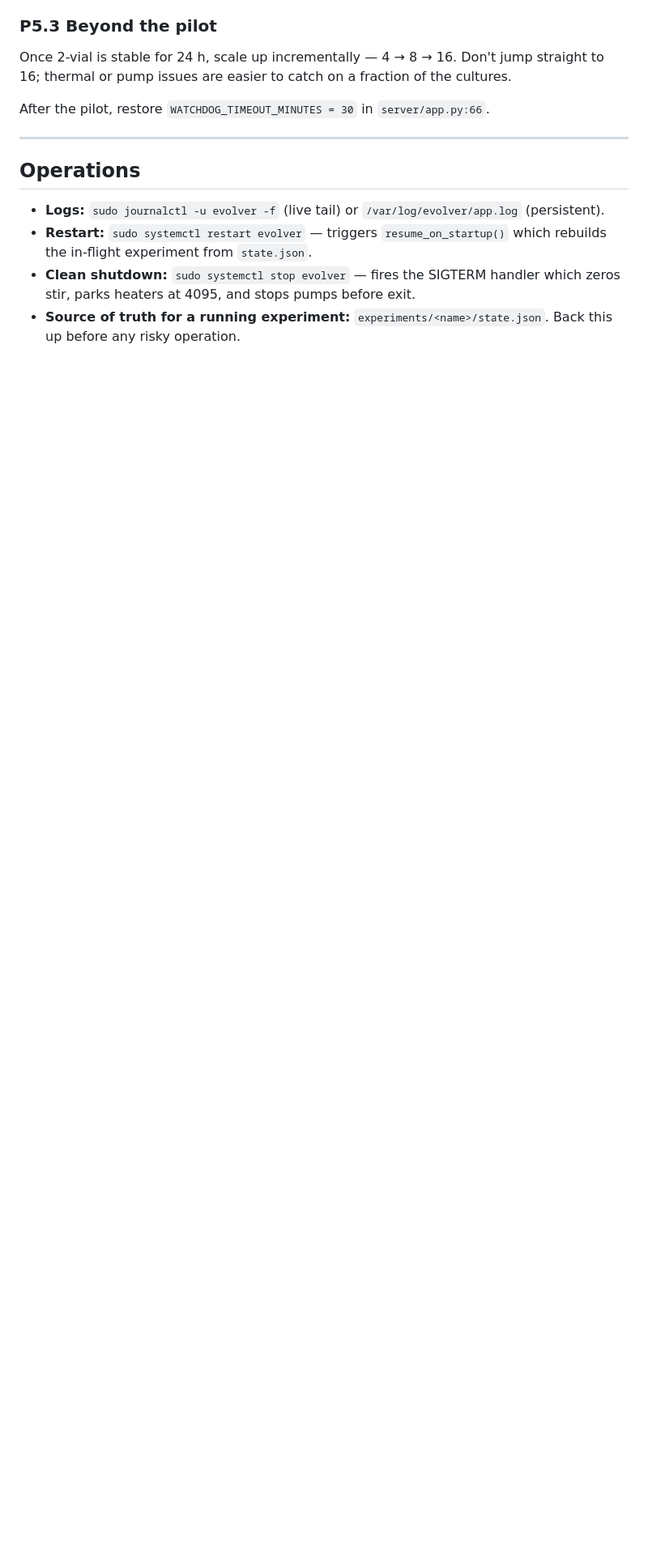
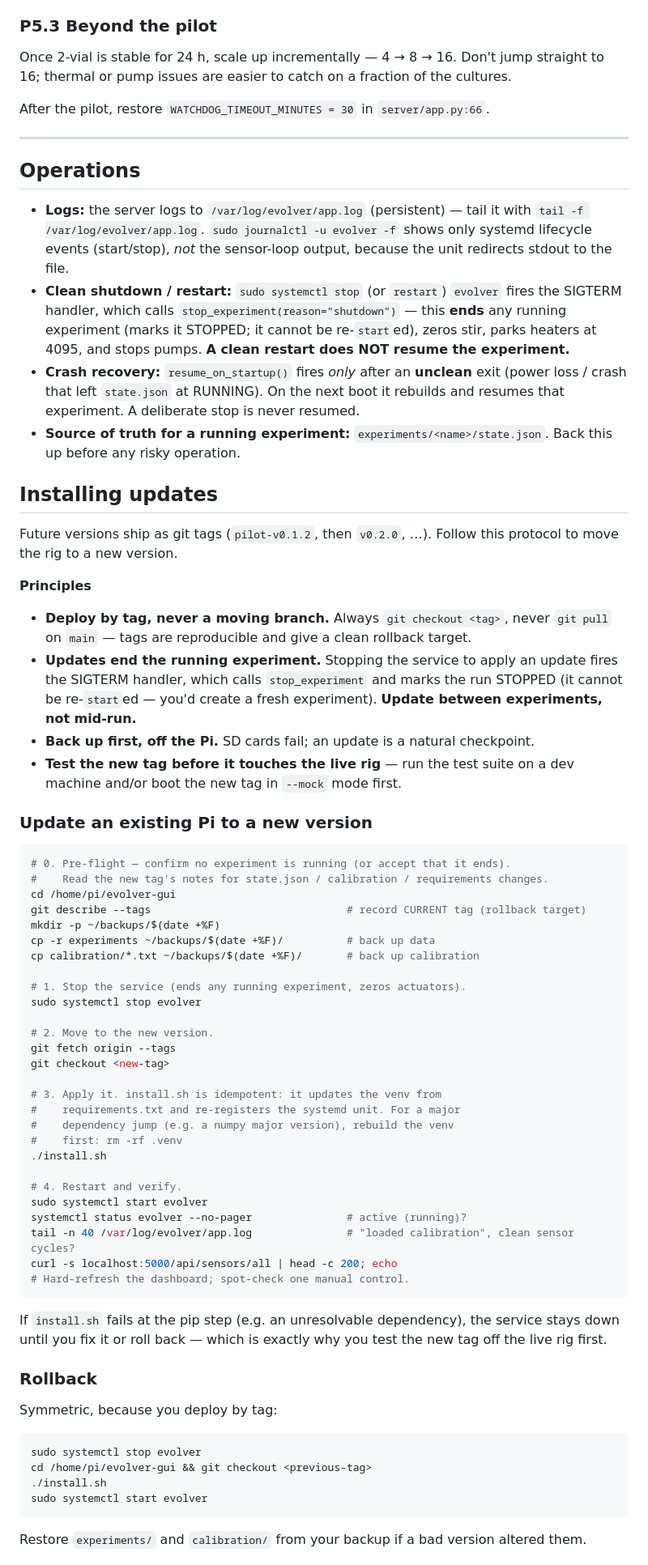
Before and after one commit to yiannis-scotiniadis/eVOLVER_FileStruct, a Markdown page: DEPLOY.md, the part around one of its changes. Shown at 81% size. GitHub-like rendering; blank space fills up the shorter version.

Commit message:
docs(deploy): add update/install protocol + fix restart-resume claim
Add an "Installing updates" section to DEPLOY.md: deploy-by-tag
discipline, the update sequence (backup → stop → checkout tag →
install.sh → verify), rollback, clean re-install pointer, and the
calibration-not-update-safe warning.

Also correct the Operations section: a clean systemctl stop/restart
fires the SIGTERM handler which calls stop_experiment(reason=
"shutdown"), ENDING the run — it does not resume it. resume_on_startup
only fires after an unclean exit (crash/power loss). The previous text
wrongly claimed a restart rebuilds the in-flight experiment. Also noted
that app output goes to /var/log/evolver/app.log, not journald.

Co-Authored-By: Claude Opus 4.7 <noreply@anthropic.com>

````diff
--- a/DEPLOY.md
+++ b/DEPLOY.md
@@ -307,7 +307,65 @@ After the pilot, restore `WATCHDOG_TIMEOUT_MINUTES = 30` in `server/app.py:66`.
 
 ## Operations
 
-- **Logs:** `sudo journalctl -u evolver -f` (live tail) or `/var/log/evolver/app.log` (persistent).
-- **Restart:** `sudo systemctl restart evolver` — triggers `resume_on_startup()` which rebuilds the in-flight experiment from `state.json`.
-- **Clean shutdown:** `sudo systemctl stop evolver` — fires the SIGTERM handler which zeros stir, parks heaters at 4095, and stops pumps before exit.
+- **Logs:** the server logs to `/var/log/evolver/app.log` (persistent) — tail it with `tail -f /var/log/evolver/app.log`. `sudo journalctl -u evolver -f` shows only systemd lifecycle events (start/stop), *not* the sensor-loop output, because the unit redirects stdout to the file.
+- **Clean shutdown / restart:** `sudo systemctl stop` (or `restart`) `evolver` fires the SIGTERM handler, which calls `stop_experiment(reason="shutdown")` — this **ends** any running experiment (marks it STOPPED; it cannot be re-`start`ed), zeros stir, parks heaters at 4095, and stops pumps. **A clean restart does NOT resume the experiment.**
+- **Crash recovery:** `resume_on_startup()` fires *only* after an **unclean** exit (power loss / crash that left `state.json` at RUNNING). On the next boot it rebuilds and resumes that experiment. A deliberate stop is never resumed.
 - **Source of truth for a running experiment:** `experiments/<name>/state.json`. Back this up before any risky operation.
+
+## Installing updates
+
+Future versions ship as git tags (`pilot-v0.1.2`, then `v0.2.0`, …). Follow this protocol to move the rig to a new version.
+
+**Principles**
+- **Deploy by tag, never a moving branch.** Always `git checkout <tag>`, never `git pull` on `main` — tags are reproducible and give a clean rollback target.
+- **Updates end the running experiment.** Stopping the service to apply an update fires the SIGTERM handler, which calls `stop_experiment` and marks the run STOPPED (it cannot be re-`start`ed — you'd create a fresh experiment). **Update between experiments, not mid-run.**
+- **Back up first, off the Pi.** SD cards fail; an update is a natural checkpoint.
+- **Test the new tag before it touches the live rig** — run the test suite on a dev machine and/or boot the new tag in `--mock` mode first.
+
+### Update an existing Pi to a new version
+
+```bash
+# 0. Pre-flight — confirm no experiment is running (or accept that it ends).
+#    Read the new tag's notes for state.json / calibration / requirements changes.
+cd /home/pi/evolver-gui
+git describe --tags                               # record CURRENT tag (rollback target)
+mkdir -p ~/backups/$(date +%F)
+cp -r experiments ~/backups/$(date +%F)/          # back up data
+cp calibration/*.txt ~/backups/$(date +%F)/       # back up calibration
+
+# 1. Stop the service (ends any running experiment, zeros actuators).
+sudo systemctl stop evolver
+
+# 2. Move to the new version.
+git fetch origin --tags
+git checkout <new-tag>
+
+# 3. Apply it. install.sh is idempotent: it updates the venv from
+#    requirements.txt and re-registers the systemd unit. For a major
+#    dependency jump (e.g. a numpy major version), rebuild the venv
+#    first: rm -rf .venv
+./install.sh
+
+# 4. Restart and verify.
+sudo systemctl start evolver
+systemctl status evolver --no-pager               # active (running)?
+tail -n 40 /var/log/evolver/app.log               # "loaded calibration", clean sensor cycles?
+curl -s localhost:5000/api/sensors/all | head -c 200; echo
+# Hard-refresh the dashboard; spot-check one manual control.
+```
+
+If `install.sh` fails at the pip step (e.g. an unresolvable dependency), the service stays down until you fix it or roll back — which is exactly why you test the new tag off the live rig first.
+
+### Rollback
+
+Symmetric, because you deploy by tag:
+
+```bash
+sudo systemctl stop evolver
+cd /home/pi/evolver-gui && git checkout <previous-tag>
+./install.sh
+sudo systemctl start evolver
+```
+
+Restore `experiments/` and `calibration/` from your backup if a bad version altered them.
+
````
Also changed, not shown: other parts of DEPLOY.md (+11 -0 lines).
